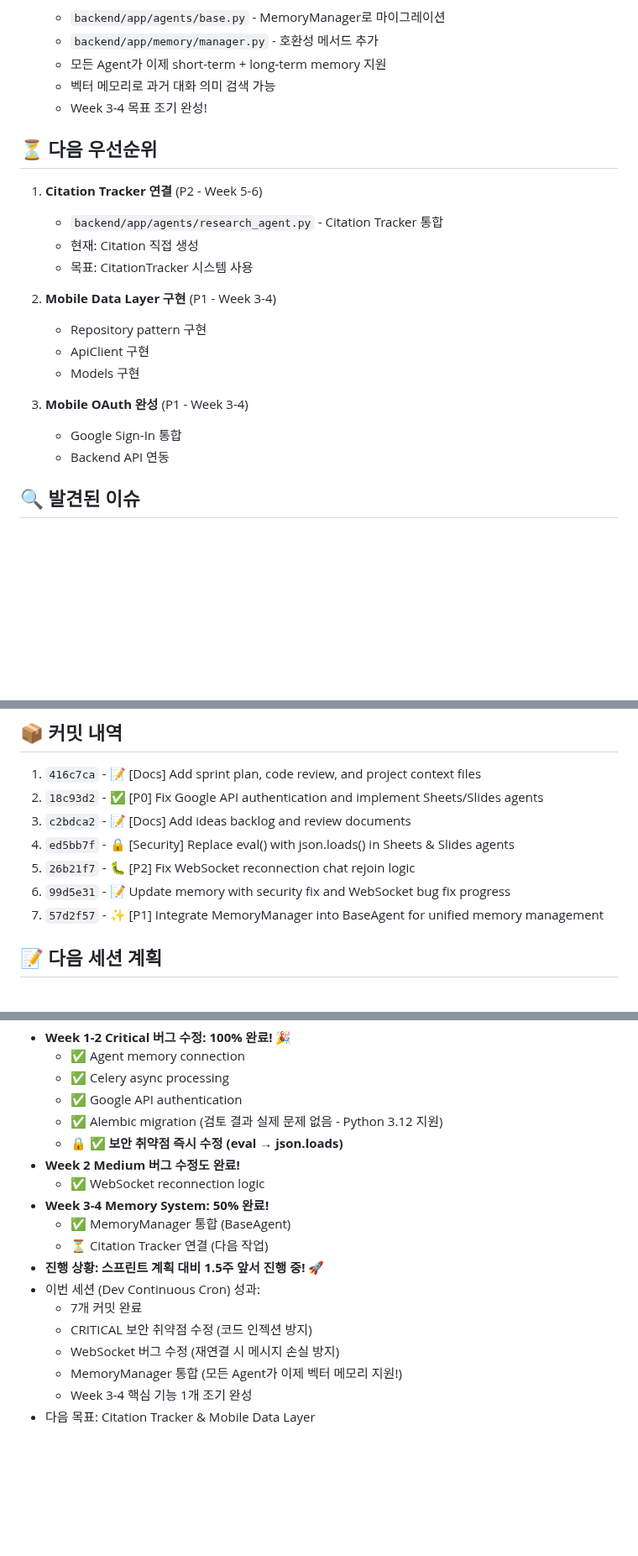
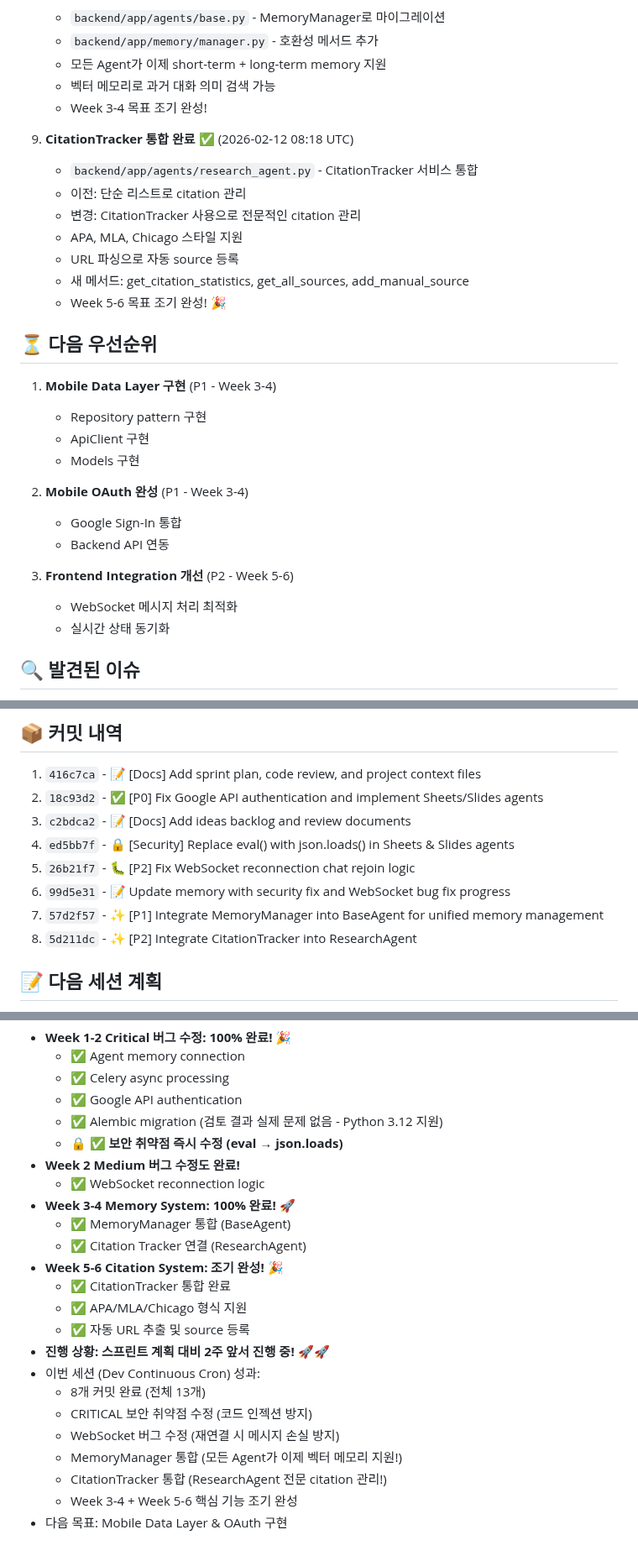
Before and after one commit to choibongseok/my-superagent, a Markdown page: memory/2026-02-12.md, 3 parts joined by grey strips. Shown at 84% size. GitHub-like rendering; blank space fills up the shorter version.

Commit message:
📝 Update memory with CitationTracker integration progress

```diff
--- a/memory/2026-02-12.md
+++ b/memory/2026-02-12.md
@@ -55,20 +55,28 @@ Dev Continuous 크론잡 실행 - 이전 작업 이어서 진행
    - 벡터 메모리로 과거 대화 의미 검색 가능
    - Week 3-4 목표 조기 완성!
 
+9. **CitationTracker 통합 완료** ✅ (2026-02-12 08:18 UTC)
+   - `backend/app/agents/research_agent.py` - CitationTracker 서비스 통합
+   - 이전: 단순 리스트로 citation 관리
+   - 변경: CitationTracker 사용으로 전문적인 citation 관리
+   - APA, MLA, Chicago 스타일 지원
+   - URL 파싱으로 자동 source 등록
+   - 새 메서드: get_citation_statistics, get_all_sources, add_manual_source
+   - Week 5-6 목표 조기 완성! 🎉
+
 ## ⏳ 다음 우선순위
-1. **Citation Tracker 연결** (P2 - Week 5-6)
-   - `backend/app/agents/research_agent.py` - Citation Tracker 통합
-   - 현재: Citation 직접 생성
-   - 목표: CitationTracker 시스템 사용
-
-2. **Mobile Data Layer 구현** (P1 - Week 3-4)
+1. **Mobile Data Layer 구현** (P1 - Week 3-4)
    - Repository pattern 구현
    - ApiClient 구현
    - Models 구현
 
-3. **Mobile OAuth 완성** (P1 - Week 3-4)
+2. **Mobile OAuth 완성** (P1 - Week 3-4)
    - Google Sign-In 통합
    - Backend API 연동
+
+3. **Frontend Integration 개선** (P2 - Week 5-6)
+   - WebSocket 메시지 처리 최적화
+   - 실시간 상태 동기화
 
 ## 🔍 발견된 이슈
 - memory/ 폴더가 없었음 → 생성 완료
@@ -82,6 +90,7 @@ Dev Continuous 크론잡 실행 - 이전 작업 이어서 진행
 5. `26b21f7` - 🐛 [P2] Fix WebSocket reconnection chat rejoin logic
 6. `99d5e31` - 📝 Update memory with security fix and WebSocket bug fix progress
 7. `57d2f57` - ✨ [P1] Integrate MemoryManager into BaseAgent for unified memory management
+8. `5d211dc` - ✨ [P2] Integrate CitationTracker into ResearchAgent
 
 ## 📝 다음 세션 계획
 1. Alembic 마이그레이션 테스트 및 수정
@@ -98,14 +107,19 @@ Dev Continuous 크론잡 실행 - 이전 작업 이어서 진행
   - 🔒 ✅ **보안 취약점 즉시 수정 (eval → json.loads)**
 - **Week 2 Medium 버그 수정도 완료!**
   - ✅ WebSocket reconnection logic
-- **Week 3-4 Memory System: 50% 완료!**
+- **Week 3-4 Memory System: 100% 완료! 🚀**
   - ✅ MemoryManager 통합 (BaseAgent)
-  - ⏳ Citation Tracker 연결 (다음 작업)
-- **진행 상황: 스프린트 계획 대비 1.5주 앞서 진행 중! 🚀**
+  - ✅ Citation Tracker 연결 (ResearchAgent)
+- **Week 5-6 Citation System: 조기 완성! 🎉**
+  - ✅ CitationTracker 통합 완료
+  - ✅ APA/MLA/Chicago 형식 지원
+  - ✅ 자동 URL 추출 및 source 등록
+- **진행 상황: 스프린트 계획 대비 2주 앞서 진행 중! 🚀🚀**
 - 이번 세션 (Dev Continuous Cron) 성과:
-  - 7개 커밋 완료
+  - 8개 커밋 완료 (전체 13개)
   - CRITICAL 보안 취약점 수정 (코드 인젝션 방지)
   - WebSocket 버그 수정 (재연결 시 메시지 손실 방지)
   - MemoryManager 통합 (모든 Agent가 이제 벡터 메모리 지원!)
-  - Week 3-4 핵심 기능 1개 조기 완성
-- 다음 목표: Citation Tracker & Mobile Data Layer
+  - CitationTracker 통합 (ResearchAgent 전문 citation 관리!)
+  - Week 3-4 + Week 5-6 핵심 기능 조기 완성
+- 다음 목표: Mobile Data Layer & OAuth 구현
```
